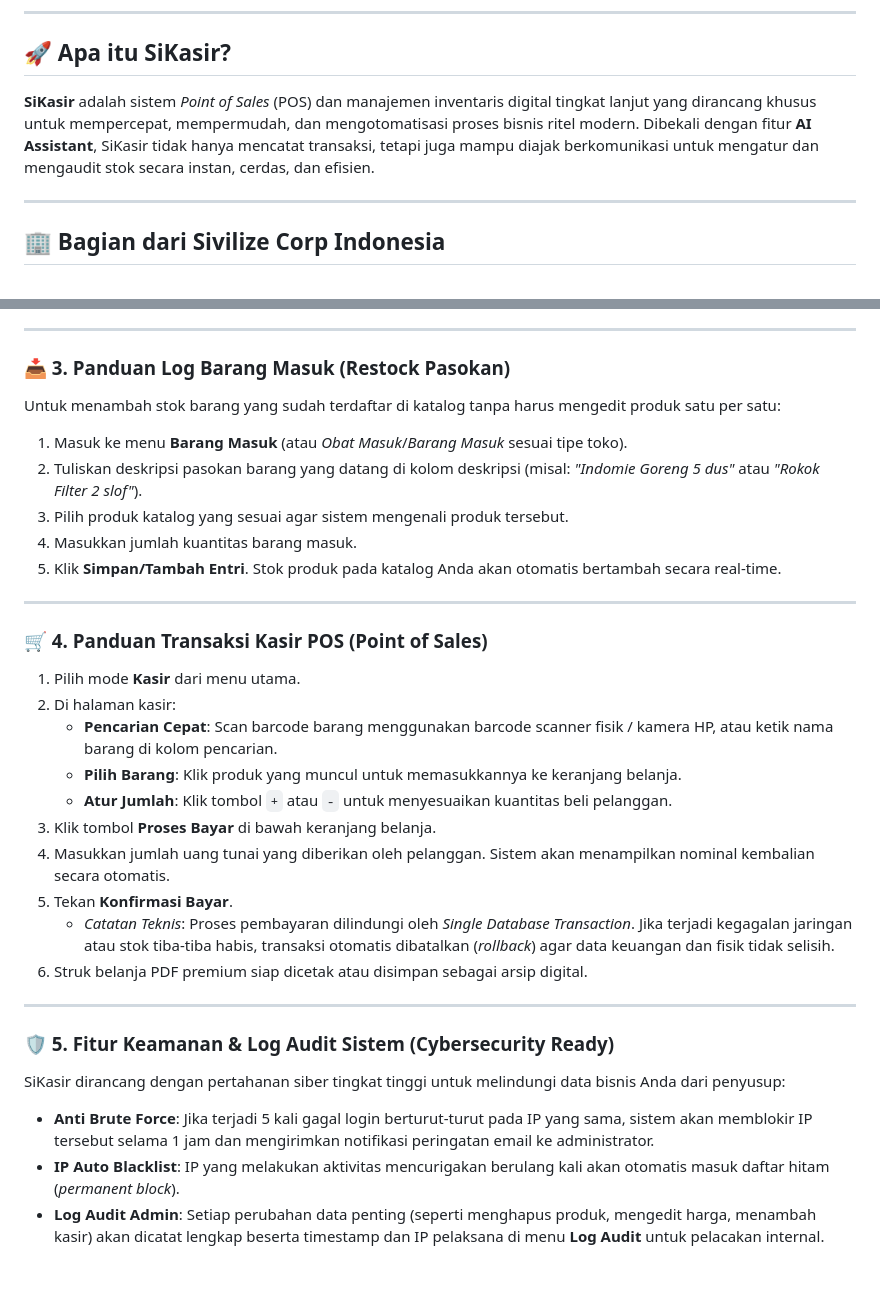
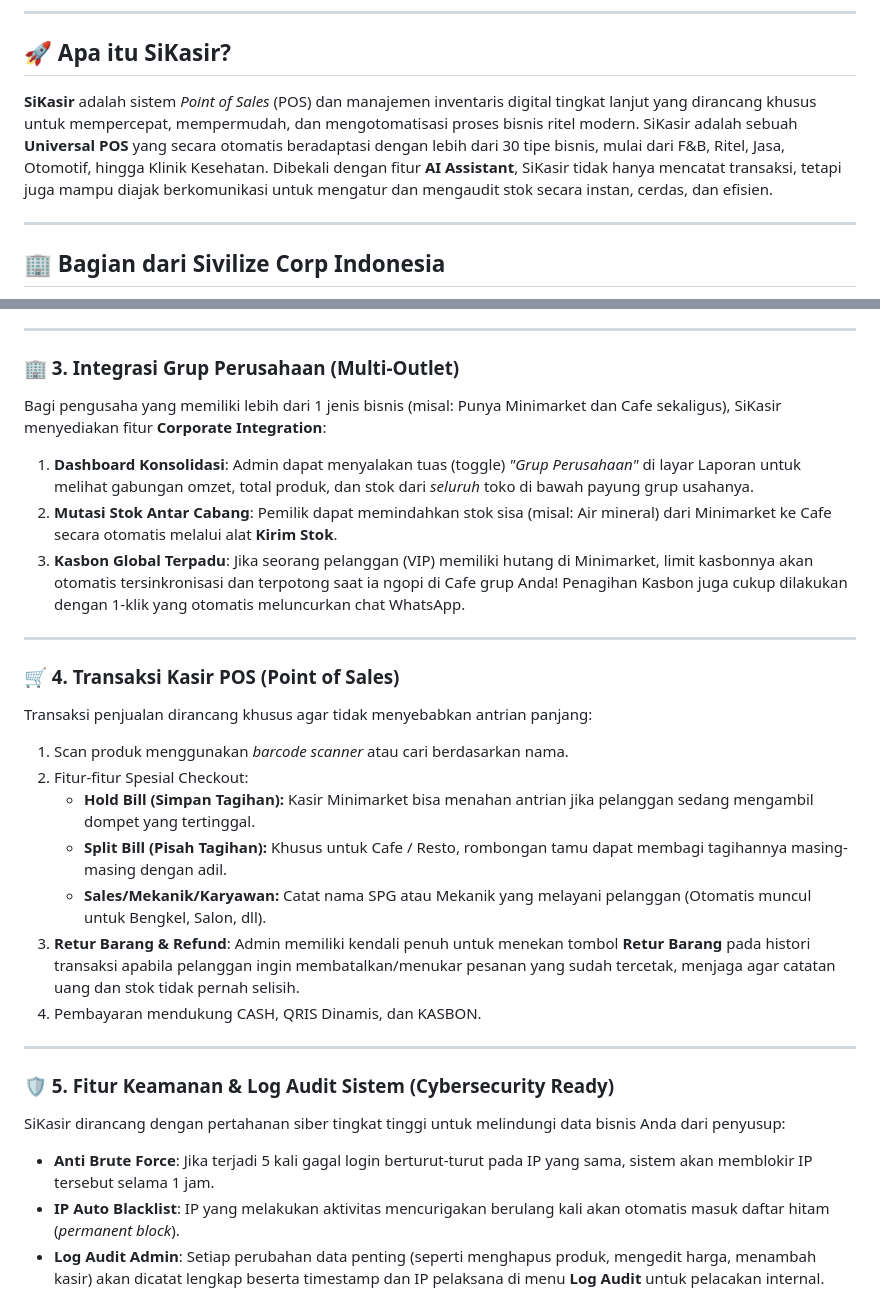
Before and after one commit to muhamadadrian210-debug/sikasir, a Markdown page: README.md, 2 parts joined by grey strips. GitHub-like rendering; blank space fills up the shorter version.

```diff
--- a/README.md
+++ b/README.md
@@ -8,7 +8,7 @@
 
 ## 🚀 Apa itu SiKasir?
 
-**SiKasir** adalah sistem *Point of Sales* (POS) dan manajemen inventaris digital tingkat lanjut yang dirancang khusus untuk mempercepat, mempermudah, dan mengotomatisasi proses bisnis ritel modern. Dibekali dengan fitur **AI Assistant**, SiKasir tidak hanya mencatat transaksi, tetapi juga mampu diajak berkomunikasi untuk mengatur dan mengaudit stok secara instan, cerdas, dan efisien.
+**SiKasir** adalah sistem *Point of Sales* (POS) dan manajemen inventaris digital tingkat lanjut yang dirancang khusus untuk mempercepat, mempermudah, dan mengotomatisasi proses bisnis ritel modern. SiKasir adalah sebuah **Universal POS** yang secara otomatis beradaptasi dengan lebih dari 30 tipe bisnis, mulai dari F&B, Ritel, Jasa, Otomotif, hingga Klinik Kesehatan. Dibekali dengan fitur **AI Assistant**, SiKasir tidak hanya mencatat transaksi, tetapi juga mampu diajak berkomunikasi untuk mengatur dan mengaudit stok secara instan, cerdas, dan efisien.
 
 ---
 
@@ -85,36 +59,29 @@ Formulir akan menyesuaikan jenis toko Anda secara dinamis untuk pencatatan yang
 
 ---
 
-### 📥 3. Panduan Log Barang Masuk (Restock Pasokan)
-
-Untuk menambah stok barang yang sudah terdaftar di katalog tanpa harus mengedit produk satu per satu:
-1. Masuk ke menu **Barang Masuk** (atau *Obat Masuk*/*Barang Masuk* sesuai tipe toko).
-2. Tuliskan deskripsi pasokan barang yang datang di kolom deskripsi (misal: *"Indomie Goreng 5 dus"* atau *"Rokok Filter 2 slof"*).
-3. Pilih produk katalog yang sesuai agar sistem mengenali produk tersebut.
-4. Masukkan jumlah kuantitas barang masuk.
-5. Klik **Simpan/Tambah Entri**. Stok produk pada katalog Anda akan otomatis bertambah secara real-time.
+### 🏢 3. Integrasi Grup Perusahaan (Multi-Outlet)
+Bagi pengusaha yang memiliki lebih dari 1 jenis bisnis (misal: Punya Minimarket dan Cafe sekaligus), SiKasir menyediakan fitur **Corporate Integration**:
+1. **Dashboard Konsolidasi**: Admin dapat menyalakan tuas (toggle) *"Grup Perusahaan"* di layar Laporan untuk melihat gabungan omzet, total produk, dan stok dari *seluruh* toko di bawah payung grup usahanya.
+2. **Mutasi Stok Antar Cabang**: Pemilik dapat memindahkan stok sisa (misal: Air mineral) dari Minimarket ke Cafe secara otomatis melalui alat **Kirim Stok**.
+3. **Kasbon Global Terpadu**: Jika seorang pelanggan (VIP) memiliki hutang di Minimarket, limit kasbonnya akan otomatis tersinkronisasi dan terpotong saat ia ngopi di Cafe grup Anda! Penagihan Kasbon juga cukup dilakukan dengan 1-klik yang otomatis meluncurkan chat WhatsApp.
 
 ---
 
-### 🛒 4. Panduan Transaksi Kasir POS (Point of Sales)
-
-1. Pilih mode **Kasir** dari menu utama.
-2. Di halaman kasir:
-   - **Pencarian Cepat**: Scan barcode barang menggunakan barcode scanner fisik / kamera HP, atau ketik nama barang di kolom pencarian.
-   - **Pilih Barang**: Klik produk yang muncul untuk memasukkannya ke keranjang belanja.
-   - **Atur Jumlah**: Klik tombol `+` atau `-` untuk menyesuaikan kuantitas beli pelanggan.
-3. Klik tombol **Proses Bayar** di bawah keranjang belanja.
-4. Masukkan jumlah uang tunai yang diberikan oleh pelanggan. Sistem akan menampilkan nominal kembalian secara otomatis.
-5. Tekan **Konfirmasi Bayar**.
-   * *Catatan Teknis*: Proses pembayaran dilindungi oleh *Single Database Transaction*. Jika terjadi kegagalan jaringan atau stok tiba-tiba habis, transaksi otomatis dibatalkan (*rollback*) agar data keuangan dan fisik tidak selisih.
-6. Struk belanja PDF premium siap dicetak atau disimpan sebagai arsip digital.
+### 🛒 4. Transaksi Kasir POS (Point of Sales)
+Transaksi penjualan dirancang khusus agar tidak menyebabkan antrian panjang:
+1. Scan produk menggunakan *barcode scanner* atau cari berdasarkan nama.
+2. Fitur-fitur Spesial Checkout:
+   * **Hold Bill (Simpan Tagihan):** Kasir Minimarket bisa menahan antrian jika pelanggan sedang mengambil dompet yang tertinggal.
+   * **Split Bill (Pisah Tagihan):** Khusus untuk Cafe / Resto, rombongan tamu dapat membagi tagihannya masing-masing dengan adil.
+   * **Sales/Mekanik/Karyawan:** Catat nama SPG atau Mekanik yang melayani pelanggan (Otomatis muncul untuk Bengkel, Salon, dll).
+3. **Retur Barang & Refund**: Admin memiliki kendali penuh untuk menekan tombol **Retur Barang** pada histori transaksi apabila pelanggan ingin membatalkan/menukar pesanan yang sudah tercetak, menjaga agar catatan uang dan stok tidak pernah selisih.
+4. Pembayaran mendukung CASH, QRIS Dinamis, dan KASBON.
 
 ---
 
 ### 🛡️ 5. Fitur Keamanan & Log Audit Sistem (Cybersecurity Ready)
-
 SiKasir dirancang dengan pertahanan siber tingkat tinggi untuk melindungi data bisnis Anda dari penyusup:
-* **Anti Brute Force**: Jika terjadi 5 kali gagal login berturut-turut pada IP yang sama, sistem akan memblokir IP tersebut selama 1 jam dan mengirimkan notifikasi peringatan email ke administrator.
+* **Anti Brute Force**: Jika terjadi 5 kali gagal login berturut-turut pada IP yang sama, sistem akan memblokir IP tersebut selama 1 jam.
 * **IP Auto Blacklist**: IP yang melakukan aktivitas mencurigakan berulang kali akan otomatis masuk daftar hitam (*permanent block*).
 * **Log Audit Admin**: Setiap perubahan data penting (seperti menghapus produk, mengedit harga, menambah kasir) akan dicatat lengkap beserta timestamp dan IP pelaksana di menu **Log Audit** untuk pelacakan internal.
 
```
Also changed, not shown: other parts of README.md (+16 -42 lines).
